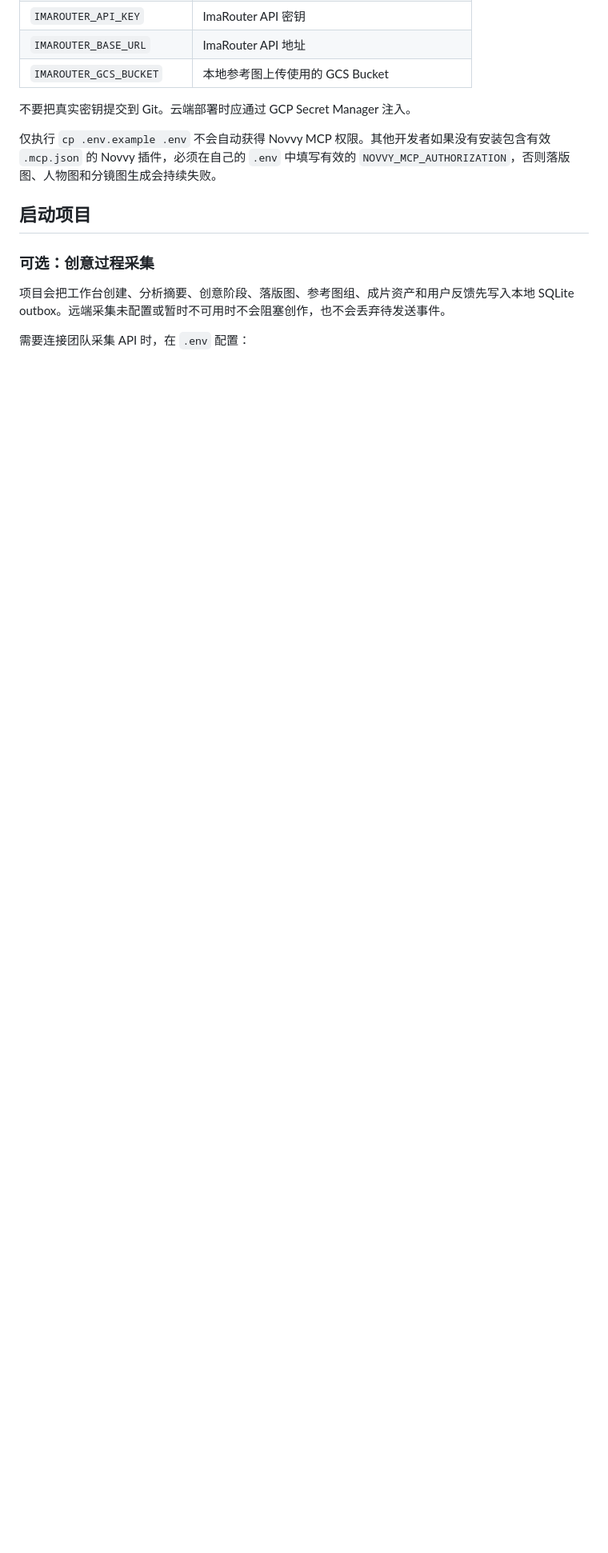
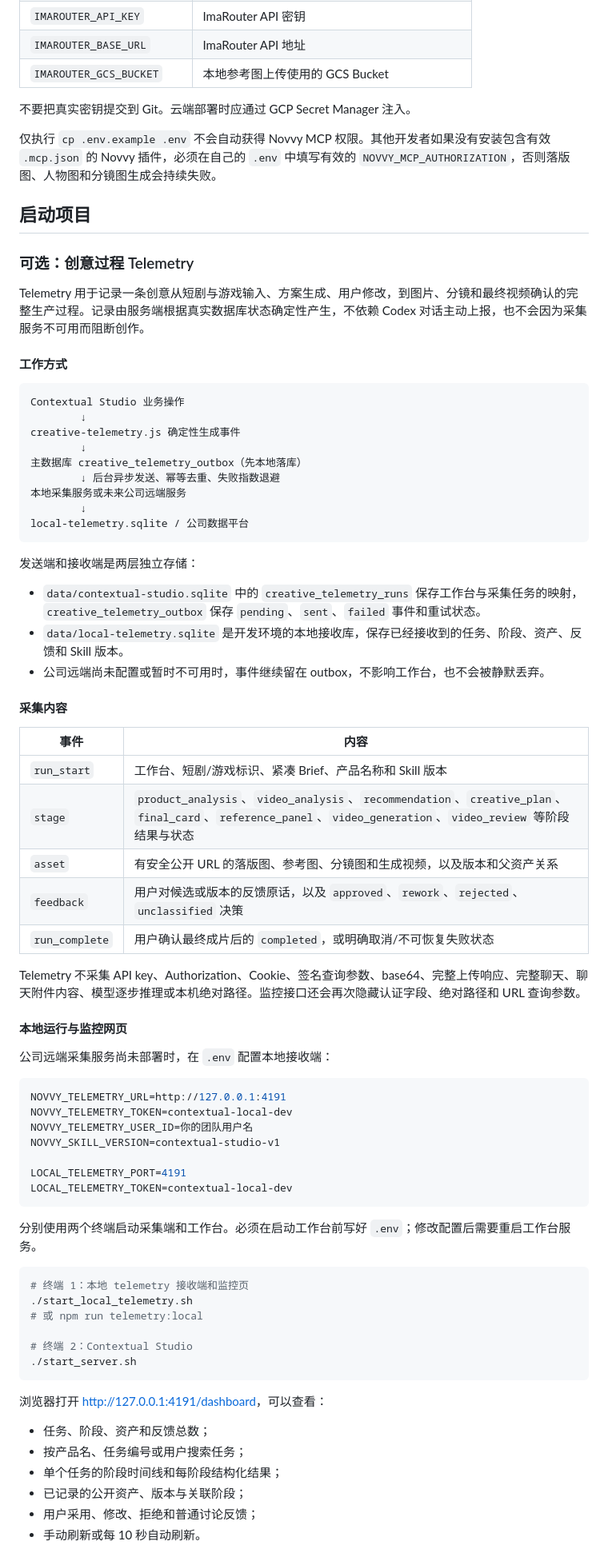
Before and after one commit to NovvyAI/contextual-studio, a Markdown page: README.md, the part around one of its changes. Shown at 80% size. Drawn GitHub-style; blank space fills up the shorter version.

Commit message:
docs: document telemetry workflow

````diff
--- a/README.md
+++ b/README.md
@@ -151,8 +160,73 @@ cp .env.example .env
 
 ## 启动项目
 
-### 可选：创意过程采集
+### 可选：创意过程 Telemetry
 
-项目会把工作台创建、分析摘要、创意阶段、落版图、参考图组、成片资产和用户反馈先写入本地 SQLite outbox。远端采集未配置或暂时不可用时不会阻塞创作，也不会丢弃待发送事件。
+Telemetry 用于记录一条创意从短剧与游戏输入、方案生成、用户修改，到图片、分镜和最终视频确认的完整生产过程。记录由服务端根据真实数据库状态确定性产生，不依赖 Codex 对话主动上报，也不会因为采集服务不可用而阻断创作。
 
-需要连接团队采集 API 时，在 `.env` 配置：
+#### 工作方式
+
+```text
+Contextual Studio 业务操作
+        ↓
+creative-telemetry.js 确定性生成事件
+        ↓
+主数据库 creative_telemetry_outbox（先本地落库）
+        ↓ 后台异步发送、幂等去重、失败指数退避
+本地采集服务或未来公司远端服务
+        ↓
+local-telemetry.sqlite / 公司数据平台
+```
+
+发送端和接收端是两层独立存储：
+
+- `data/contextual-studio.sqlite` 中的 `creative_telemetry_runs` 保存工作台与采集任务的映射，`creative_telemetry_outbox` 保存 `pending`、`sent`、`failed` 事件和重试状态。
+- `data/local-telemetry.sqlite` 是开发环境的本地接收库，保存已经接收到的任务、阶段、资产、反馈和 Skill 版本。
+- 公司远端尚未配置或暂时不可用时，事件继续留在 outbox，不影响工作台，也不会被静默丢弃。
+
+#### 采集内容
+
+| 事件 | 内容 |
+| --- | --- |
+| `run_start` | 工作台、短剧/游戏标识、紧凑 Brief、产品名称和 Skill 版本 |
+| `stage` | `product_analysis`、`video_analysis`、`recommendation`、`creative_plan`、`final_card`、`reference_panel`、`video_generation`、`video_review` 等阶段结果与状态 |
+| `asset` | 有安全公开 URL 的落版图、参考图、分镜图和生成视频，以及版本和父资产关系 |
+| `feedback` | 用户对候选或版本的反馈原话，以及 `approved`、`rework`、`rejected`、`unclassified` 决策 |
+| `run_complete` | 用户确认最终成片后的 `completed`，或明确取消/不可恢复失败状态 |
+
+Telemetry 不采集 API key、Authorization、Cookie、签名查询参数、base64、完整上传响应、完整聊天、聊天附件内容、模型逐步推理或本机绝对路径。监控接口还会再次隐藏认证字段、绝对路径和 URL 查询参数。
+
+#### 本地运行与监控网页
+
+公司远端采集服务尚未部署时，在 `.env` 配置本地接收端：
+
+```bash
+NOVVY_TELEMETRY_URL=http://127.0.0.1:4191
+NOVVY_TELEMETRY_TOKEN=contextual-local-dev
+NOVVY_TELEMETRY_USER_ID=你的团队用户名
+NOVVY_SKILL_VERSION=contextual-studio-v1
+
+LOCAL_TELEMETRY_PORT=4191
+LOCAL_TELEMETRY_TOKEN=contextual-local-dev
+```
+
+分别使用两个终端启动采集端和工作台。必须在启动工作台前写好 `.env`；修改配置后需要重启工作台服务。
+
+```bash
+# 终端 1：本地 telemetry 接收端和监控页
+./start_local_telemetry.sh
+# 或 npm run telemetry:local
+
+# 终端 2：Contextual Studio
+./start_server.sh
+```
+
+浏览器打开 <http://127.0.0.1:4191/dashboard>，可以查看：
+
+- 任务、阶段、资产和反馈总数；
+- 按产品名、任务编号或用户搜索任务；
+- 单个任务的阶段时间线和每阶段结构化结果；
+- 已记录的公开资产、版本与关联阶段；
+- 用户采用、修改、拒绝和普通讨论反馈；
+- 手动刷新或每 10 秒自动刷新。
+
````
Also changed, not shown: other parts of README.md (+44 -9 lines), CHANGELOG.md (+5 -0 lines).
